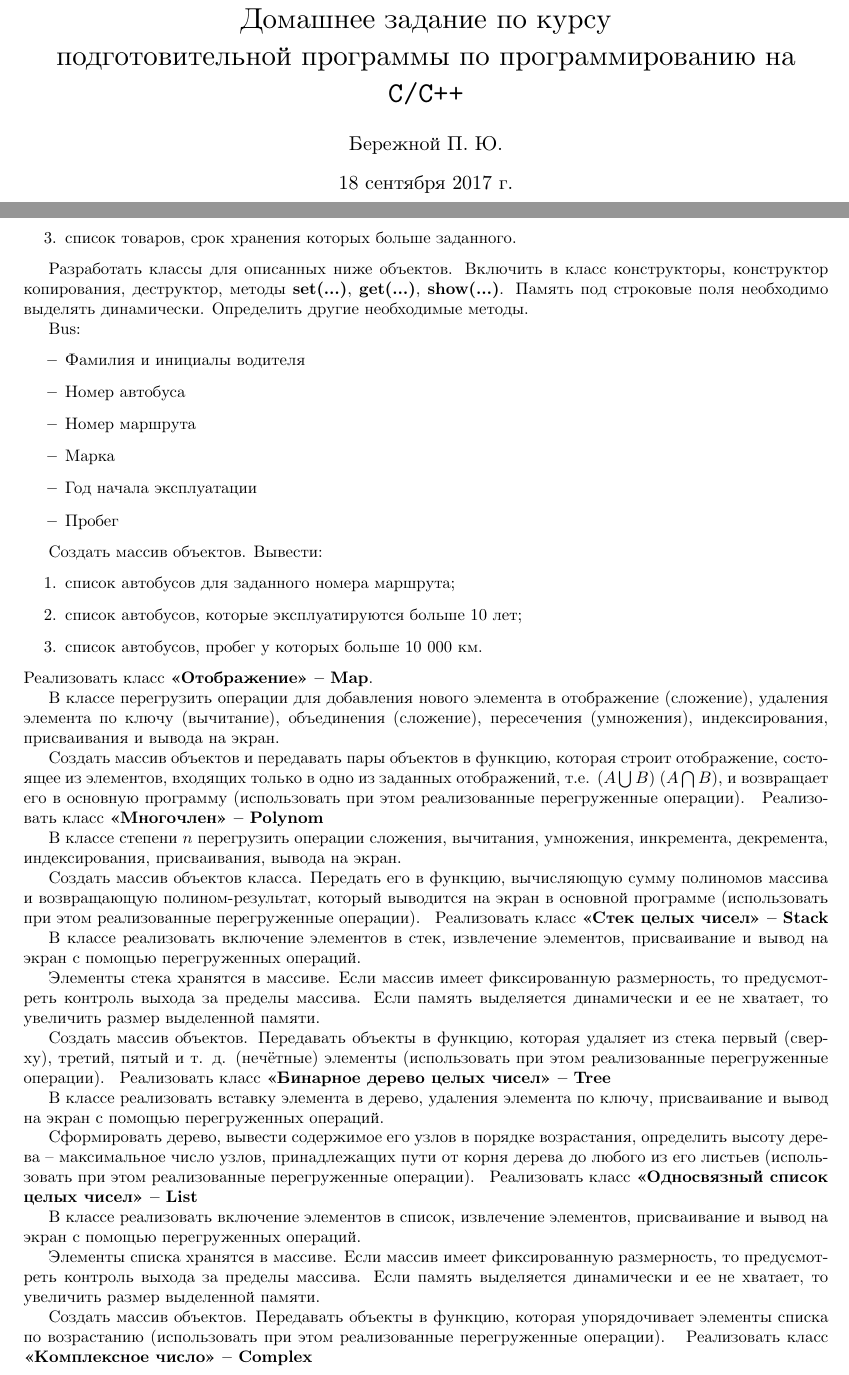
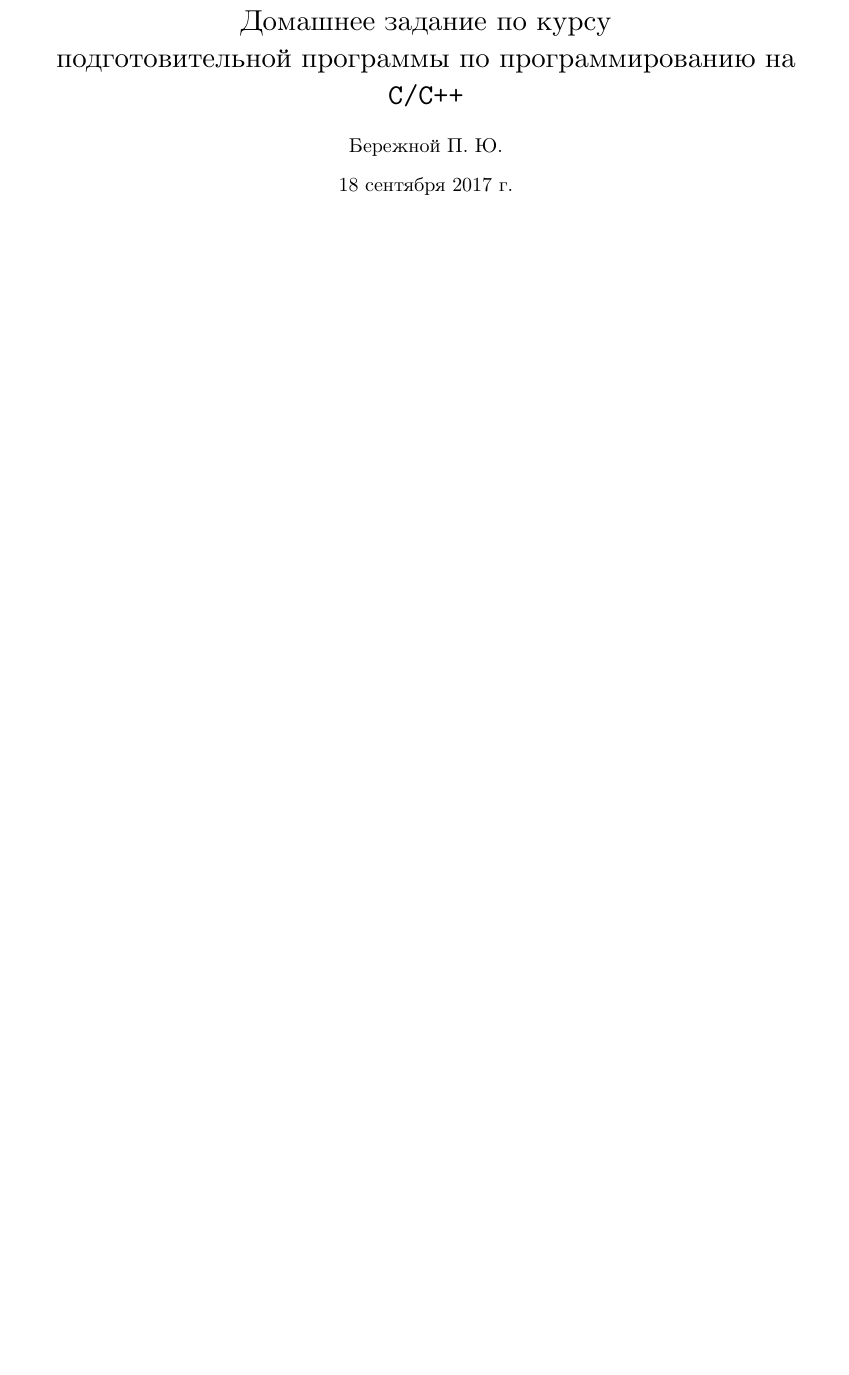
Before and after one commit to derElektrobesen/lections, a LaTeX document (scripts/variants/main.tex): two parts of pages 1 and 17 of 24 before the commit and part of the page after it, the two joined at a grey line, cut so that both start at the same text, the shorter picture padded with empty space. Compiled offline with XeLaTeX.

Commit message:
backslash fixes

```diff
--- a/scripts/variants/main.tex
+++ b/scripts/variants/main.tex
@@ -10,6 +10,8 @@
 \setmainfont{CMU Serif}
 \setsansfont{CMU Sans Serif}
 \setmonofont{CMU Typewriter Text}
+
+\usepackage{amssymb} % for \smallsetminus
 
 \usepackage{indentfirst}
 \renewcommand{\labelitemi}{\normalfont\bfseries{--}}
@@ -36,64 +33,0 @@
-\input{./hw1/13.tex}
-\input{./hw1/2.tex}
-\input{./hw1/3.tex}
-\input{./hw1/4.tex}
-\input{./hw1/5.tex}
-\input{./hw1/6.tex}
-\input{./hw1/7.tex}
-\input{./hw1/8.tex}
-\input{./hw1/9.tex}
-\input{./hw2/1.tex}
-\input{./hw2/10.tex}
-\input{./hw2/12.tex}
-\input{./hw2/13.tex}
-\input{./hw2/14.tex}
-\input{./hw2/16.tex}
-\input{./hw2/17.tex}
-\input{./hw2/18.tex}
-\input{./hw2/2.tex}
-\input{./hw2/20.tex}
-\input{./hw2/3.tex}
-\input{./hw2/4.tex}
-\input{./hw2/5.tex}
-\input{./hw2/6.tex}
-\input{./hw2/8.tex}
-\input{./hw2/9.tex}
-\input{./hw3/1.tex}
-\input{./hw3/10.tex}
-\input{./hw3/11.tex}
-\input{./hw3/12.tex}
-\input{./hw3/13.tex}
-\input{./hw3/14.tex}
-\input{./hw3/15.tex}
-\input{./hw3/16.tex}
-\input{./hw3/17.tex}
-\input{./hw3/2.tex}
-\input{./hw3/3.tex}
-\input{./hw3/4.tex}
-\input{./hw3/5.tex}
-\input{./hw3/6.tex}
-\input{./hw3/7.tex}
-\input{./hw3/8.tex}
-\input{./hw3/9.tex}
-\input{./hw4/1.tex}
-\input{./hw4/10.tex}
-\input{./hw4/11.tex}
-\input{./hw4/12.tex}
-\input{./hw4/13.tex}
-\input{./hw4/14.tex}
-\input{./hw4/15.tex}
-\input{./hw4/16.tex}
-\input{./hw4/17.tex}
-\input{./hw4/2.tex}
-\input{./hw4/3.tex}
-\input{./hw4/4.tex}
-\input{./hw4/5.tex}
-\input{./hw4/6.tex}
-\input{./hw4/7.tex}
-\input{./hw4/8.tex}
-\input{./hw4/9.tex}
-\input{./hw5/1.tex}
-\input{./hw5/10.tex}
-\input{./hw5/11.tex}
-\input{./hw5/12.tex}
-\input{./hw5/13.tex}
```
Also changed, not shown: scripts/variants/hw1/10.tex (+1 -1 lines), scripts/variants/hw5/1.tex (+1 -1 lines), scripts/variants/hw5/4.tex (+1 -1 lines), scripts/variants/hw5/5.tex (+1 -1 lines), scripts/variants/hw5/7.tex (+1 -1 lines), scripts/variants/hw7/11.tex (+1 -1 lines), scripts/variants/hw7/17.tex (+1 -1 lines), scripts/variants/hw7/3.tex (+1 -1 lines), scripts/variants/hw7/8.tex (+1 -1 lines), scripts/variants/hw7/9.tex (+1 -1 lines), scripts/variants/main.tex (50 more changed lines).
